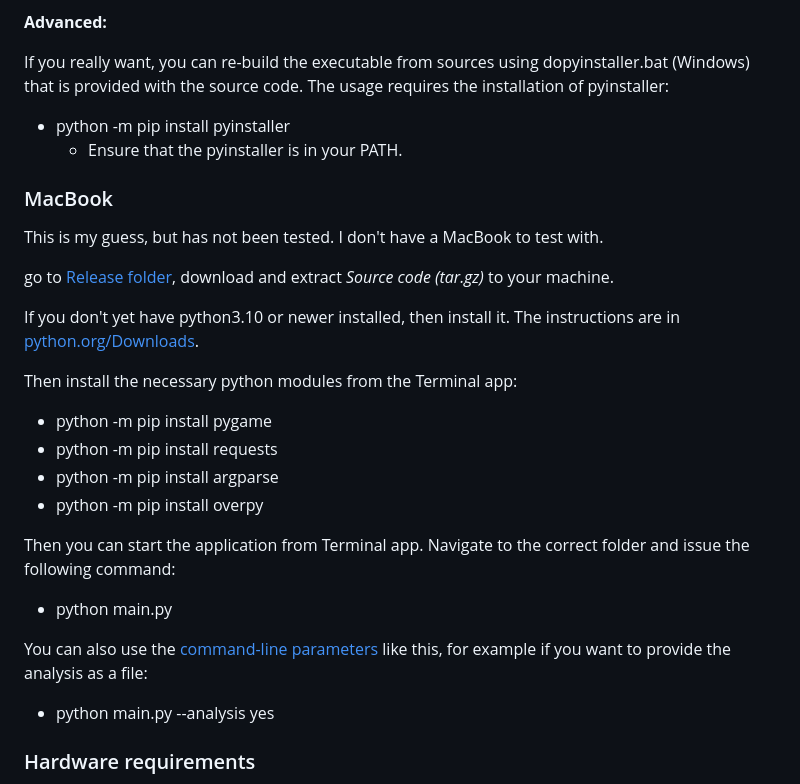
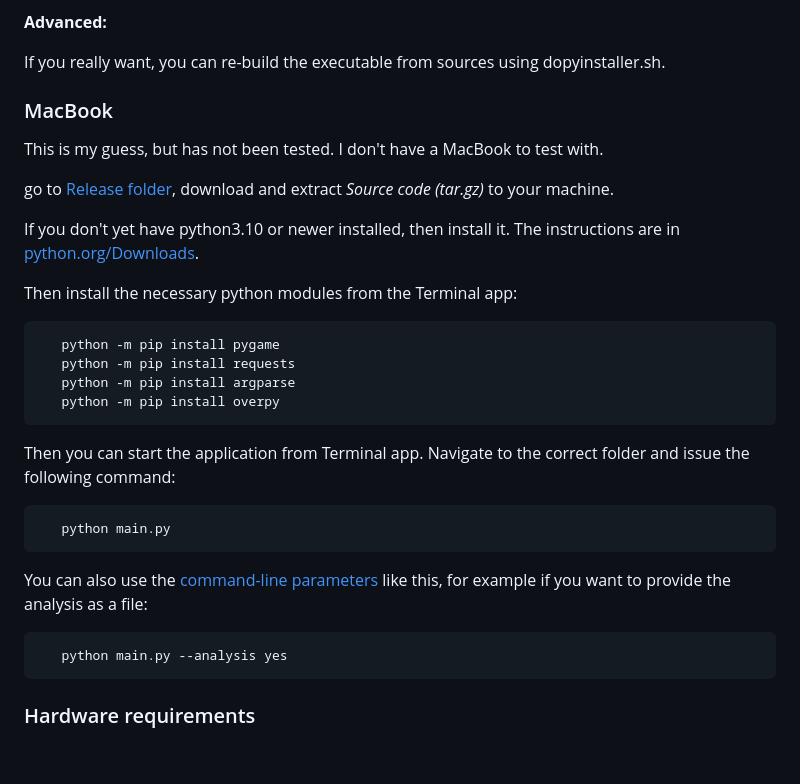
Before and after one commit to LemesoftNostalgic/sprint-o-matic, a Markdown page: README.md, the part around one of its changes. Rendered like a GitHub page; blank space fills up the shorter version.

````diff
--- a/README.md
+++ b/README.md
@@ -171,11 +191,7 @@ You can also use the [command-line parameters](#command-line-usage) like this, f
 **Advanced:**
 
 If you really want, you can re-build the executable
-from sources using dopyinstaller.bat (Windows) that is provided with the source code. The usage requires the installation
-of pyinstaller:
-
-* python -m pip install pyinstaller
-  * Ensure that the pyinstaller is in your PATH.
+from sources using dopyinstaller.sh.
 
 ### MacBook
 
@@ -188,20 +204,25 @@ The instructions are in [python.org/Downloads](python.org/Downloads).
 
 Then install the necessary python modules from the Terminal app:
 
-  * python -m pip install pygame
-  * python -m pip install requests
-  * python -m pip install argparse
-  * python -m pip install overpy
+```
+   python -m pip install pygame
+   python -m pip install requests
+   python -m pip install argparse
+   python -m pip install overpy
+```
 
 Then you can start the application from Terminal app.
 Navigate to the correct folder and issue the following command:
 
-  * python main.py
+```
+   python main.py
+```
 
 You can also use the [command-line parameters](#command-line-usage) like this, for example if you want to provide the analysis as a file:
 
-  * python main.py --analysis yes
-
+```
+   python main.py --analysis yes
+```
 
 ### Hardware requirements
 
````
Also changed, not shown: other parts of README.md (+50 -30 lines).
